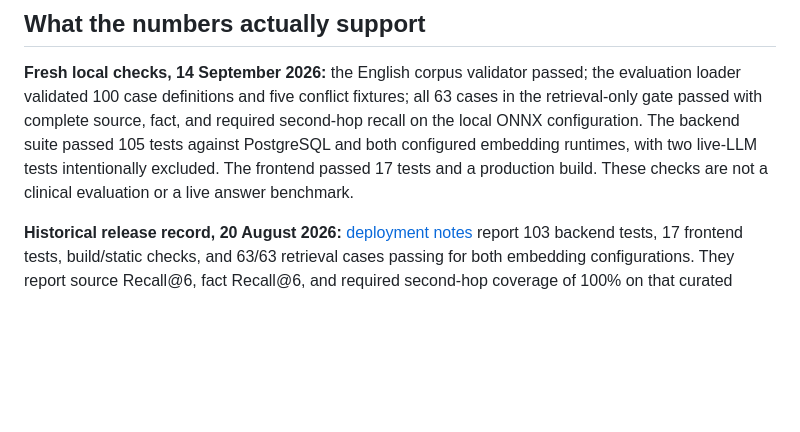
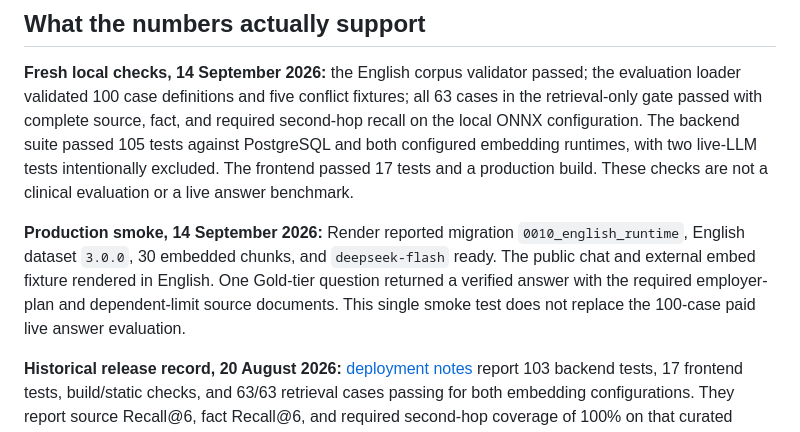
Before and after one commit to marwenbk/closed-knowledge-lab, a Markdown page: docs/case-study.md, the part around the change. GitHub-like rendering; blank space fills up the shorter version.

```diff
--- a/docs/case-study.md
+++ b/docs/case-study.md
@@ -76,6 +76,8 @@ The original released implementation is commit `a658ff8` (`v0.1.0`); the English
 
 **Fresh local checks, 14 September 2026:** the English corpus validator passed; the evaluation loader validated 100 case definitions and five conflict fixtures; all 63 cases in the retrieval-only gate passed with complete source, fact, and required second-hop recall on the local ONNX configuration. The backend suite passed 105 tests against PostgreSQL and both configured embedding runtimes, with two live-LLM tests intentionally excluded. The frontend passed 17 tests and a production build. These checks are not a clinical evaluation or a live answer benchmark.
 
+**Production smoke, 14 September 2026:** Render reported migration `0010_english_runtime`, English dataset `3.0.0`, 30 embedded chunks, and `deepseek-flash` ready. The public chat and external embed fixture rendered in English. One Gold-tier question returned a verified answer with the required employer-plan and dependent-limit source documents. This single smoke test does not replace the 100-case paid live answer evaluation.
+
 **Historical release record, 20 August 2026:** [deployment notes](deployment.md) report 103 backend tests, 17 frontend tests, build/static checks, and 63/63 retrieval cases passing for both embedding configurations. They report source Recall@6, fact Recall@6, and required second-hop coverage of 100% on that curated dataset, plus a bootstrap under a hard 512 MB container limit and live smoke verification. The original machine-readable retrieval reports are described as ignored local artifacts; the release prose alone is not a substitute for a new run.
 
 The 100-case contract is broader than the retrieval-only gate. Counting 100 definitions does not mean 100 live answers passed. The historical report also explicitly says the optional 200-call live prompt comparison was not run.
```
Also changed, not shown: docs/deployment.md (+3 -1 lines), docs/system-card.md (+1 -0 lines).
